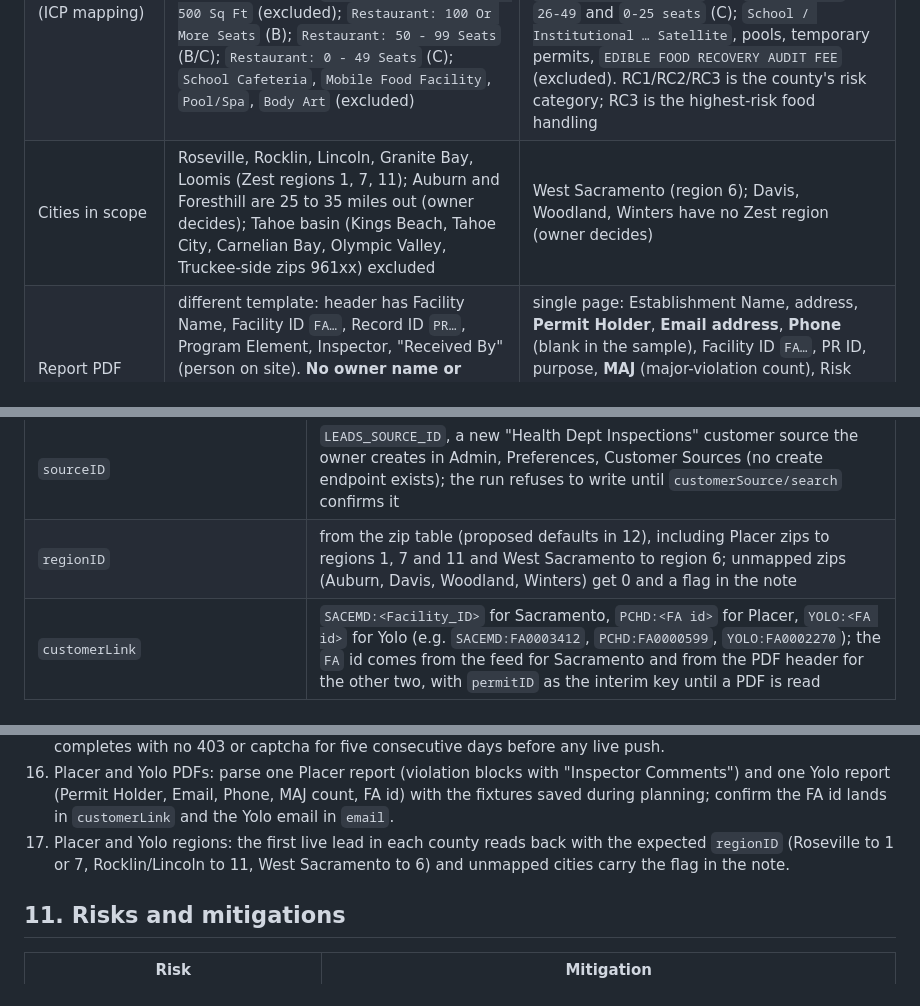
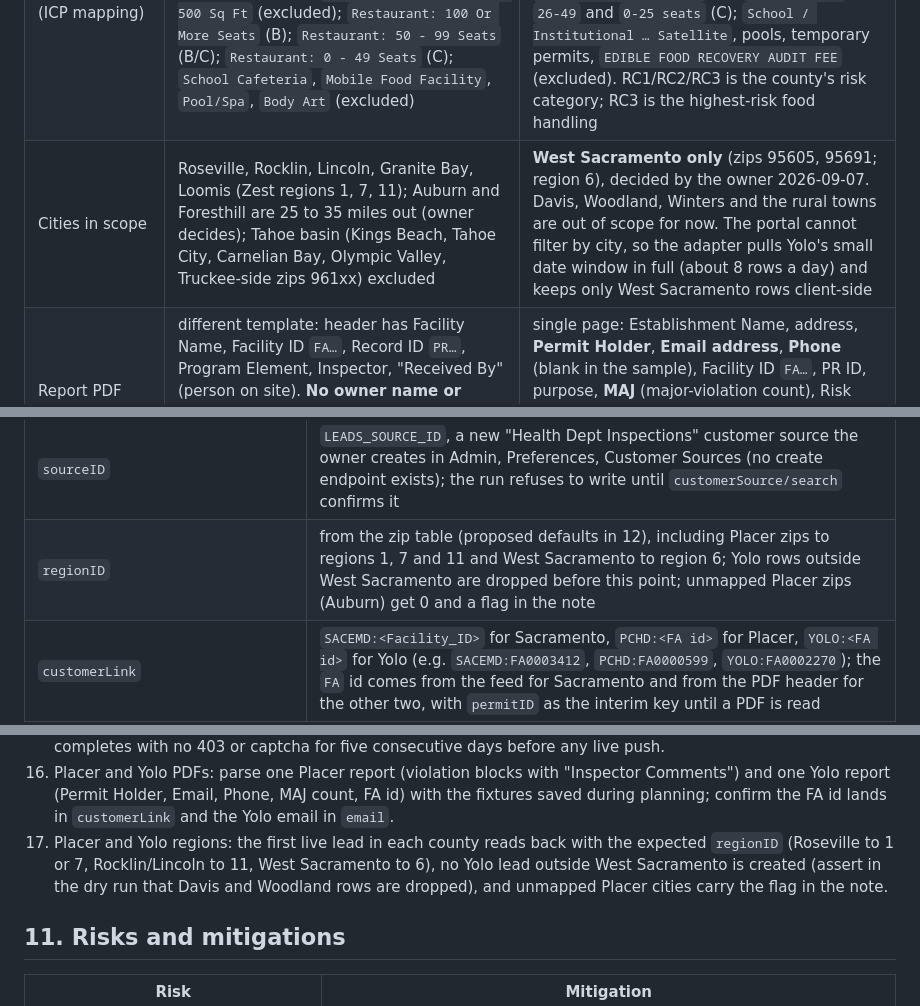
Before and after one commit to lcu123/Main, a Markdown page: docs/lead-scraper-plan.md, 3 parts joined by grey strips. GitHub-like rendering.

Commit message:
Plan: scope Yolo County to West Sacramento only
Owner decision: Davis and Woodland are out of scope for now. Records the
client-side city filter for the Yolo pull and the matching validation step.

Co-Authored-By: Claude Fable 5.1 <noreply@anthropic.com>
Claude-Session: https://claude.ai/code/session_01Pox44EvFoPYbqGDJ5tLWnD

```diff
--- a/docs/lead-scraper-plan.md
+++ b/docs/lead-scraper-plan.md
@@ -90,7 +90,7 @@ Both counties publish on the same platform, each under its own path and with its
 | Row fields beyond Sacramento's | `purpose` (Routine / Follow-up / Complaint), `InspectionOutcome` (Green / Yellow / Red Placard; blank on non-food programs), `comments` (inspector narrative inline), `permitName` with the PR permit number | `INSP_PURPOSEID` (Routine / Follow-up), `comments` inline, `StartTime`; no outcome field (`score` null) |
 | Pest evidence in the row | yes: 6 of 208 rows mention rodents, droppings, cockroaches, ants or "closure due to pests" (e.g. SPROUTS #428 Lincoln complaint alleging rodent activity; AZAYAKA Roseville closure with rodent droppings; CB'S BISTRO Carnelian Bay, rodent droppings and no pest contract) | yes: narrative in `comments`; "conditional placard" language appears |
 | Permit types (ICP mapping) | `Market - With Food Prep Equal To Or > 5000 Sq Ft` and `Market - No Food Prep Equal To Or > 5000 Sq Ft` (A); `Market … >500 - 5000 Sq Ft` (A- with market keywords, else C); `Market - No Food Prep < 500 Sq Ft` (excluded); `Restaurant: 100 Or More Seats` (B); `Restaurant: 50 - 99 Seats` (B/C); `Restaurant: 0 - 49 Seats` (C); `School Cafeteria`, `Mobile Food Facility`, `Pool/Spa`, `Body Art` (excluded) | `Retail Food Markets 5,000+ square feet, RC1/RC2` (A); `Retail Food Markets 2,000-4,999 square feet` (A-); `Bakery …` (A); `CATERING - YEAR PERMIT` (A-); `Retail Food Markets less than 2,000 square feet` (C unless keyword); `Restaurant 150+ seats` and `50-149 seats` (B); `26-49` and `0-25 seats` (C); `School / Institutional … Satellite`, pools, temporary permits, `EDIBLE FOOD RECOVERY AUDIT FEE` (excluded). RC1/RC2/RC3 is the county's risk category; RC3 is the highest-risk food handling |
-| Cities in scope | Roseville, Rocklin, Lincoln, Granite Bay, Loomis (Zest regions 1, 7, 11); Auburn and Foresthill are 25 to 35 miles out (owner decides); Tahoe basin (Kings Beach, Tahoe City, Carnelian Bay, Olympic Valley, Truckee-side zips 961xx) excluded | West Sacramento (region 6); Davis, Woodland, Winters have no Zest region (owner decides) |
+| Cities in scope | Roseville, Rocklin, Lincoln, Granite Bay, Loomis (Zest regions 1, 7, 11); Auburn and Foresthill are 25 to 35 miles out (owner decides); Tahoe basin (Kings Beach, Tahoe City, Carnelian Bay, Olympic Valley, Truckee-side zips 961xx) excluded | **West Sacramento only** (zips 95605, 95691; region 6), decided by the owner 2026-09-07. Davis, Woodland, Winters and the rural towns are out of scope for now. The portal cannot filter by city, so the adapter pulls Yolo's small date window in full (about 8 rows a day) and keeps only West Sacramento rows client-side |
 | Report PDF | different template: header has Facility Name, Facility ID `FA…`, Record ID `PR…`, Program Element, Inspector, "Received By" (person on site). **No owner name or phone.** Body is per-violation blocks: title, "Violation Txt", "Violation Code", "Status: OUT", "Inspector Comments" | single page: Establishment Name, address, **Permit Holder**, **Email address**, **Phone** (blank in the sample), Facility ID `FA…`, PR ID, purpose, **MAJ** (major-violation count), Risk Category, "Notes / COMMENTS", the specialist's name, and the person-in-charge email |
 | Facility key | `FA…` Facility ID in the PDF; `permitID` GUID and `permitName` PR number in the row (several permits can share a facility, same as Sacramento) | `FA…` in the PDF; `permitID` GUID in the row |
 
@@ -190,7 +190,7 @@ All writes go through `FieldRoutesClient.call` (form encoding, auth in body, 55/
 | `status` | 0 (Inactive). Matches Zest's real leads and keeps the record out of routing and `due_for_service` |
 | `commercialAccount` | 1 |
 | `sourceID` | `LEADS_SOURCE_ID`, a new "Health Dept Inspections" customer source the owner creates in Admin, Preferences, Customer Sources (no create endpoint exists); the run refuses to write until `customerSource/search` confirms it |
-| `regionID` | from the zip table (proposed defaults in 12), including Placer zips to regions 1, 7 and 11 and West Sacramento to region 6; unmapped zips (Auburn, Davis, Woodland, Winters) get 0 and a flag in the note |
+| `regionID` | from the zip table (proposed defaults in 12), including Placer zips to regions 1, 7 and 11 and West Sacramento to region 6; Yolo rows outside West Sacramento are dropped before this point; unmapped Placer zips (Auburn) get 0 and a flag in the note |
 | `customerLink` | `SACEMD:<Facility_ID>` for Sacramento, `PCHD:<FA id>` for Placer, `YOLO:<FA id>` for Yolo (e.g. `SACEMD:FA0003412`, `PCHD:FA0000599`, `YOLO:FA0002270`); the `FA` id comes from the feed for Sacramento and from the PDF header for the other two, with `permitID` as the interim key until a PDF is read |
 | `employeeID` | `FR_DEFAULT_EMPLOYEE_ID` (honest bot attribution; lets `customer/search employeeID=` list what the scraper created) |
 | `smsReminders`, `phoneReminders`, `emailReminders` | 0, so FieldRoutes never messages a prospect |
@@ -287,7 +287,7 @@ Phase 1 needs no tool: the cron's output is Sean's task list, and the owner can
 14. Compliance read-through with the owner: note wording, manual dialing, do-not-call handling.
 15. Placer and Yolo pulls: run the portal adapter in dry run for a 45-day window on each county; confirm row counts match a manual check of the portal for two dates, that food programs are the only rows kept, and that the run completes with no 403 or captcha for five consecutive days before any live push.
 16. Placer and Yolo PDFs: parse one Placer report (violation blocks with "Inspector Comments") and one Yolo report (Permit Holder, Email, Phone, MAJ count, FA id) with the fixtures saved during planning; confirm the FA id lands in `customerLink` and the Yolo email in `email`.
-17. Placer and Yolo regions: the first live lead in each county reads back with the expected `regionID` (Roseville to 1 or 7, Rocklin/Lincoln to 11, West Sacramento to 6) and unmapped cities carry the flag in the note.
+17. Placer and Yolo regions: the first live lead in each county reads back with the expected `regionID` (Roseville to 1 or 7, Rocklin/Lincoln to 11, West Sacramento to 6), no Yolo lead outside West Sacramento is created (assert in the dry run that Davis and Woodland rows are dropped), and unmapped Placer cities carry the flag in the note.
 
 ## 11. Risks and mitigations
 
```
Also changed, not shown: other parts of docs/lead-scraper-plan.md (+1 -1 lines).
